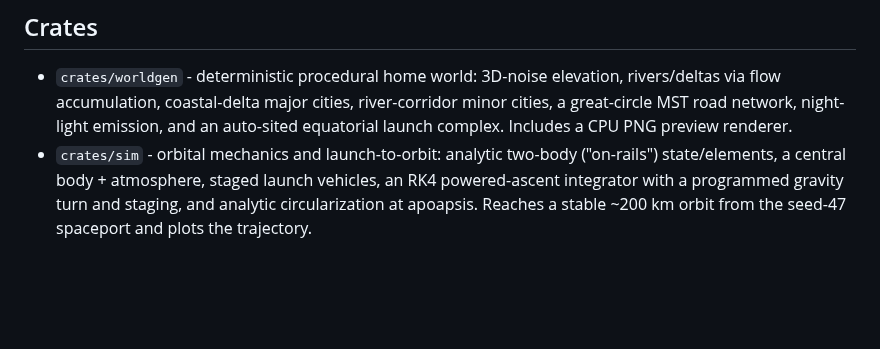
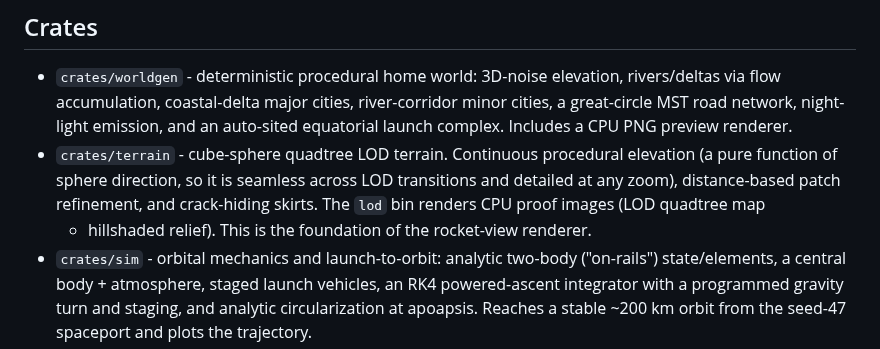
Before and after one commit to RubenTipparach/mining-the-sky, a Markdown page: README.md, the part around the change. Drawn GitHub-style; blank space fills up the shorter version.

```diff
--- a/README.md
+++ b/README.md
@@ -29,6 +29,11 @@ See **[docs/DESIGN.md](docs/DESIGN.md)** for the full design document covering:
   rivers/deltas via flow accumulation, coastal-delta major cities, river-corridor
   minor cities, a great-circle MST road network, night-light emission, and an
   auto-sited equatorial launch complex. Includes a CPU PNG preview renderer.
+- `crates/terrain` - cube-sphere quadtree LOD terrain. Continuous procedural
+  elevation (a pure function of sphere direction, so it is seamless across LOD
+  transitions and detailed at any zoom), distance-based patch refinement, and
+  crack-hiding skirts. The `lod` bin renders CPU proof images (LOD quadtree map
+  + hillshaded relief). This is the foundation of the rocket-view renderer.
 - `crates/sim` - orbital mechanics and launch-to-orbit: analytic two-body
   ("on-rails") state/elements, a central body + atmosphere, staged launch
   vehicles, an RK4 powered-ascent integrator with a programmed gravity turn and
```
Also changed, not shown: docs/images/lod_quadtree.png (added), docs/images/lod_relief.png (added), 9 other files.
